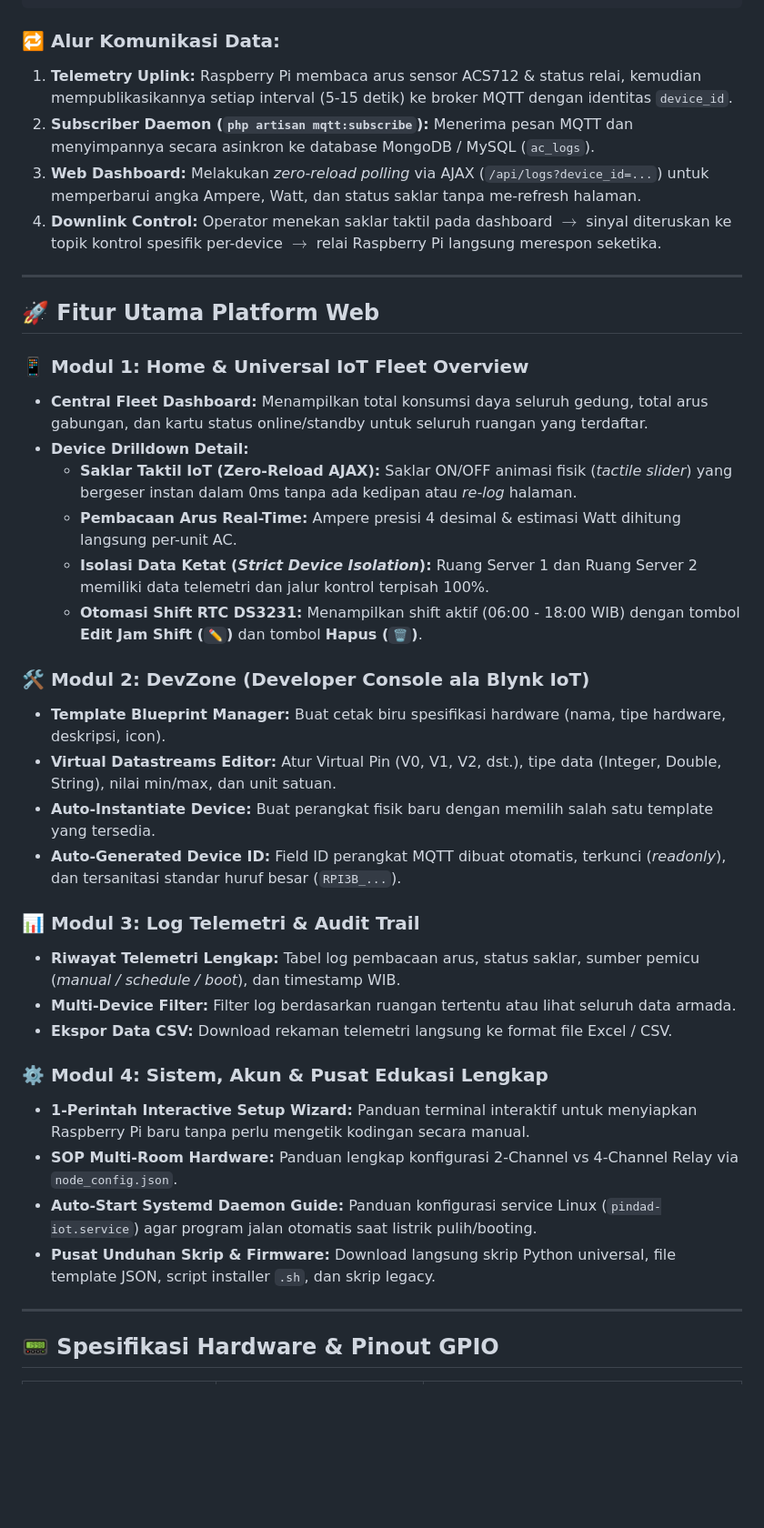
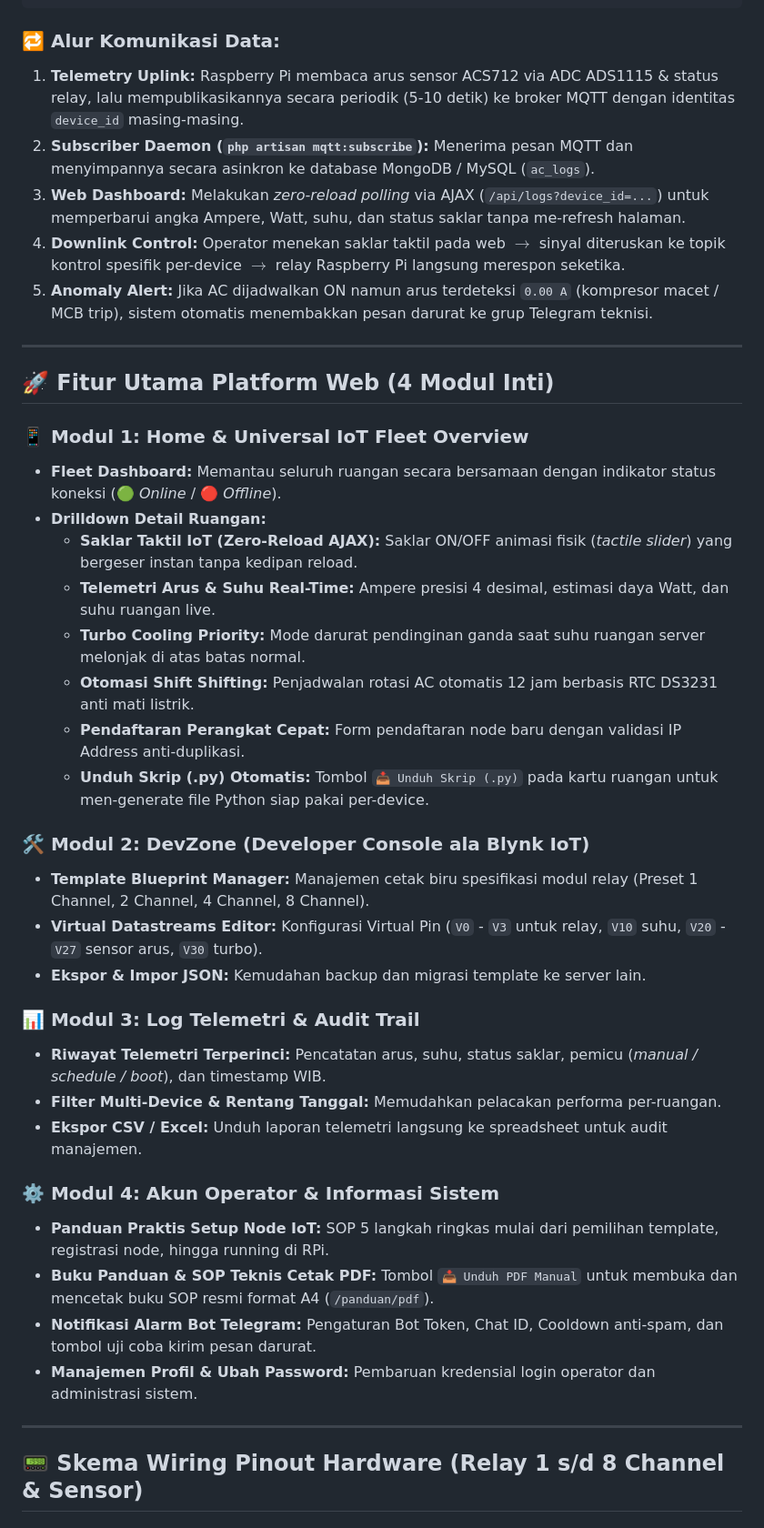
Before and after one commit to W2LS/Sistem_Monitoring_AC, a Markdown page: README.md, the part around one of its changes. Shown at 91% size. Rendered like a GitHub page; blank space fills up the shorter version.

````diff
--- a/README.md
+++ b/README.md
@@ -60,41 +65,43 @@ Platform ini mengadopsi arsitektur **Enterprise Multi-Tenancy** (mirip *Blynk Io
 ```
 
 ### 🔁 Alur Komunikasi Data:
-1. **Telemetry Uplink:** Raspberry Pi membaca arus sensor ACS712 & status relai, kemudian mempublikasikannya setiap interval (5-15 detik) ke broker MQTT dengan identitas `device_id`.
+1. **Telemetry Uplink:** Raspberry Pi membaca arus sensor ACS712 via ADC ADS1115 & status relay, lalu mempublikasikannya secara periodik (5-10 detik) ke broker MQTT dengan identitas `device_id` masing-masing.
 2. **Subscriber Daemon (`php artisan mqtt:subscribe`):** Menerima pesan MQTT dan menyimpannya secara asinkron ke database MongoDB / MySQL (`ac_logs`).
-3. **Web Dashboard:** Melakukan *zero-reload polling* via AJAX (`/api/logs?device_id=...`) untuk memperbarui angka Ampere, Watt, dan status saklar tanpa me-refresh halaman.
-4. **Downlink Control:** Operator menekan saklar taktil pada dashboard $\rightarrow$ sinyal diteruskan ke topik kontrol spesifik per-device $\rightarrow$ relai Raspberry Pi langsung merespon seketika.
+3. **Web Dashboard:** Melakukan *zero-reload polling* via AJAX (`/api/logs?device_id=...`) untuk memperbarui angka Ampere, Watt, suhu, dan status saklar tanpa me-refresh halaman.
+4. **Downlink Control:** Operator menekan saklar taktil pada web $\rightarrow$ sinyal diteruskan ke topik kontrol spesifik per-device $\rightarrow$ relay Raspberry Pi langsung merespon seketika.
+5. **Anomaly Alert:** Jika AC dijadwalkan ON namun arus terdeteksi `0.00 A` (kompresor macet / MCB trip), sistem otomatis menembakkan pesan darurat ke grup Telegram teknisi.
 
 ---
 
-## 🚀 Fitur Utama Platform Web
+## 🚀 Fitur Utama Platform Web (4 Modul Inti)
 
 ### 📱 Modul 1: Home & Universal IoT Fleet Overview
-* **Central Fleet Dashboard:** Menampilkan total konsumsi daya seluruh gedung, total arus gabungan, dan kartu status online/standby untuk seluruh ruangan yang terdaftar.
-* **Device Drilldown Detail:**
-  * **Saklar Taktil IoT (Zero-Reload AJAX):** Saklar ON/OFF animasi fisik (*tactile slider*) yang bergeser instan dalam 0ms tanpa ada kedipan atau *re-log* halaman.
-  * **Pembacaan Arus Real-Time:** Ampere presisi 4 desimal & estimasi Watt dihitung langsung per-unit AC.
-  * **Isolasi Data Ketat (*Strict Device Isolation*):** Ruang Server 1 dan Ruang Server 2 memiliki data telemetri dan jalur kontrol terpisah 100%.
-  * **Otomasi Shift RTC DS3231:** Menampilkan shift aktif (06:00 - 18:00 WIB) dengan tombol **Edit Jam Shift (`✏️`)** dan tombol **Hapus (`🗑️`)**.
+* **Fleet Dashboard:** Memantau seluruh ruangan secara bersamaan dengan indikator status koneksi (🟢 *Online* / 🔴 *Offline*).
+* **Drilldown Detail Ruangan:**
+  * **Saklar Taktil IoT (Zero-Reload AJAX):** Saklar ON/OFF animasi fisik (*tactile slider*) yang bergeser instan tanpa kedipan reload.
+  * **Telemetri Arus & Suhu Real-Time:** Ampere presisi 4 desimal, estimasi daya Watt, dan suhu ruangan live.
+  * **Turbo Cooling Priority:** Mode darurat pendinginan ganda saat suhu ruangan server melonjak di atas batas normal.
+  * **Otomasi Shift Shifting:** Penjadwalan rotasi AC otomatis 12 jam berbasis RTC DS3231 anti mati listrik.
+  * **Pendaftaran Perangkat Cepat:** Form pendaftaran node baru dengan validasi IP Address anti-duplikasi.
+  * **Unduh Skrip (.py) Otomatis:** Tombol `📥 Unduh Skrip (.py)` pada kartu ruangan untuk men-generate file Python siap pakai per-device.
 
 ### 🛠️ Modul 2: DevZone (Developer Console ala Blynk IoT)
-* **Template Blueprint Manager:** Buat cetak biru spesifikasi hardware (nama, tipe hardware, deskripsi, icon).
-* **Virtual Datastreams Editor:** Atur Virtual Pin (V0, V1, V2, dst.), tipe data (Integer, Double, String), nilai min/max, dan unit satuan.
-* **Auto-Instantiate Device:** Buat perangkat fisik baru dengan memilih salah satu template yang tersedia.
-* **Auto-Generated Device ID:** Field ID perangkat MQTT dibuat otomatis, terkunci (*readonly*), dan tersanitasi standar huruf besar (`RPI3B_...`).
+* **Template Blueprint Manager:** Manajemen cetak biru spesifikasi modul relay (Preset 1 Channel, 2 Channel, 4 Channel, 8 Channel).
+* **Virtual Datastreams Editor:** Konfigurasi Virtual Pin (`V0` - `V3` untuk relay, `V10` suhu, `V20` - `V27` sensor arus, `V30` turbo).
+* **Ekspor & Impor JSON:** Kemudahan backup dan migrasi template ke server lain.
 
 ### 📊 Modul 3: Log Telemetri & Audit Trail
-* **Riwayat Telemetri Lengkap:** Tabel log pembacaan arus, status saklar, sumber pemicu (*manual / schedule / boot*), dan timestamp WIB.
-* **Multi-Device Filter:** Filter log berdasarkan ruangan tertentu atau lihat seluruh data armada.
-* **Ekspor Data CSV:** Download rekaman telemetri langsung ke format file Excel / CSV.
+* **Riwayat Telemetri Terperinci:** Pencatatan arus, suhu, status saklar, pemicu (*manual / schedule / boot*), dan timestamp WIB.
+* **Filter Multi-Device & Rentang Tanggal:** Memudahkan pelacakan performa per-ruangan.
+* **Ekspor CSV / Excel:** Unduh laporan telemetri langsung ke spreadsheet untuk audit manajemen.
 
-### ⚙️ Modul 4: Sistem, Akun & Pusat Edukasi Lengkap
-* **1-Perintah Interactive Setup Wizard:** Panduan terminal interaktif untuk menyiapkan Raspberry Pi baru tanpa perlu mengetik kodingan secara manual.
-* **SOP Multi-Room Hardware:** Panduan lengkap konfigurasi 2-Channel vs 4-Channel Relay via `node_config.json`.
-* **Auto-Start Systemd Daemon Guide:** Panduan konfigurasi service Linux (`pindad-iot.service`) agar program jalan otomatis saat listrik pulih/booting.
-* **Pusat Unduhan Skrip & Firmware:** Download langsung skrip Python universal, file template JSON, script installer `.sh`, dan skrip legacy.
+### ⚙️ Modul 4: Akun Operator & Informasi Sistem
+* **Panduan Praktis Setup Node IoT:** SOP 5 langkah ringkas mulai dari pemilihan template, registrasi node, hingga running di RPi.
+* **Buku Panduan & SOP Teknis Cetak PDF:** Tombol `📥 Unduh PDF Manual` untuk membuka dan mencetak buku SOP resmi format A4 (`/panduan/pdf`).
+* **Notifikasi Alarm Bot Telegram:** Pengaturan Bot Token, Chat ID, Cooldown anti-spam, dan tombol uji coba kirim pesan darurat.
+* **Manajemen Profil & Ubah Password:** Pembaruan kredensial login operator dan administrasi sistem.
 
 ---
 
-## 📟 Spesifikasi Hardware & Pinout GPIO
+## 📟 Skema Wiring Pinout Hardware (Relay 1 s/d 8 Channel & Sensor)
 
````
Also changed, not shown: other parts of README.md (+131 -101 lines).
